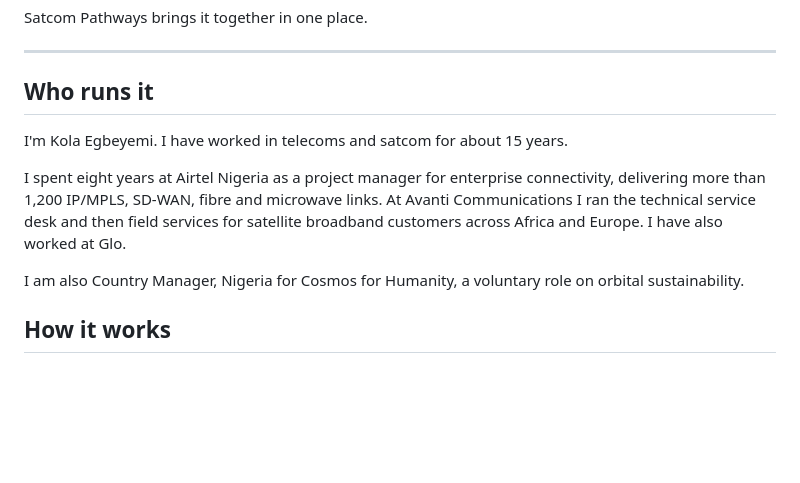
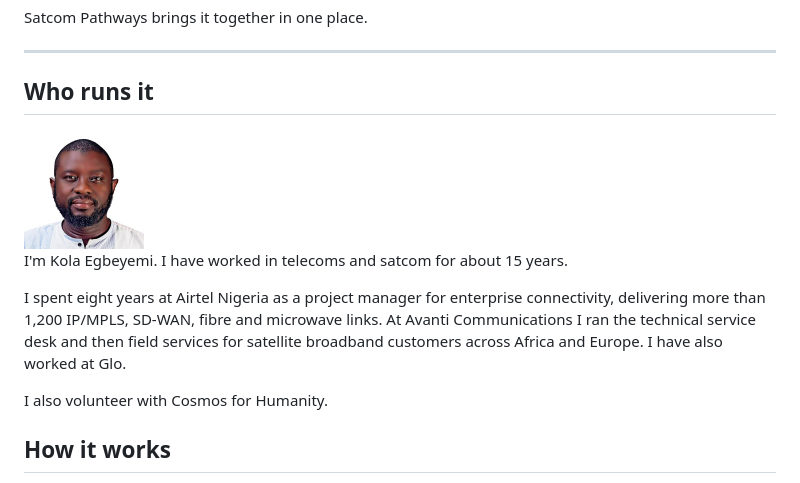
Before and after one commit to Tente456/satcom-pathways, a Markdown page: about.md, the part around the change. GitHub-like rendering; pictures changed too: assets/kola-egbeyemi.jpg (added); blank space fills up the shorter version.

Commit message:
About: add photo, simplify Cosmos line

```diff
--- a/about.md
+++ b/about.md
@@ -14,11 +14,13 @@ Satcom Pathways brings it together in one place.
 
 ## Who runs it
 
+<img class="author-photo" src="/assets/kola-egbeyemi.jpg" alt="Kola Egbeyemi" width="120" height="120">
+
 I'm Kola Egbeyemi. I have worked in telecoms and satcom for about 15 years.
 
 I spent eight years at Airtel Nigeria as a project manager for enterprise connectivity, delivering more than 1,200 IP/MPLS, SD-WAN, fibre and microwave links. At Avanti Communications I ran the technical service desk and then field services for satellite broadband customers across Africa and Europe. I have also worked at Glo.
 
-I am also Country Manager, Nigeria for Cosmos for Humanity, a voluntary role on orbital sustainability.
+I also volunteer with Cosmos for Humanity.
 
 ## How it works
 
```
Also changed, not shown: 2 other files.
